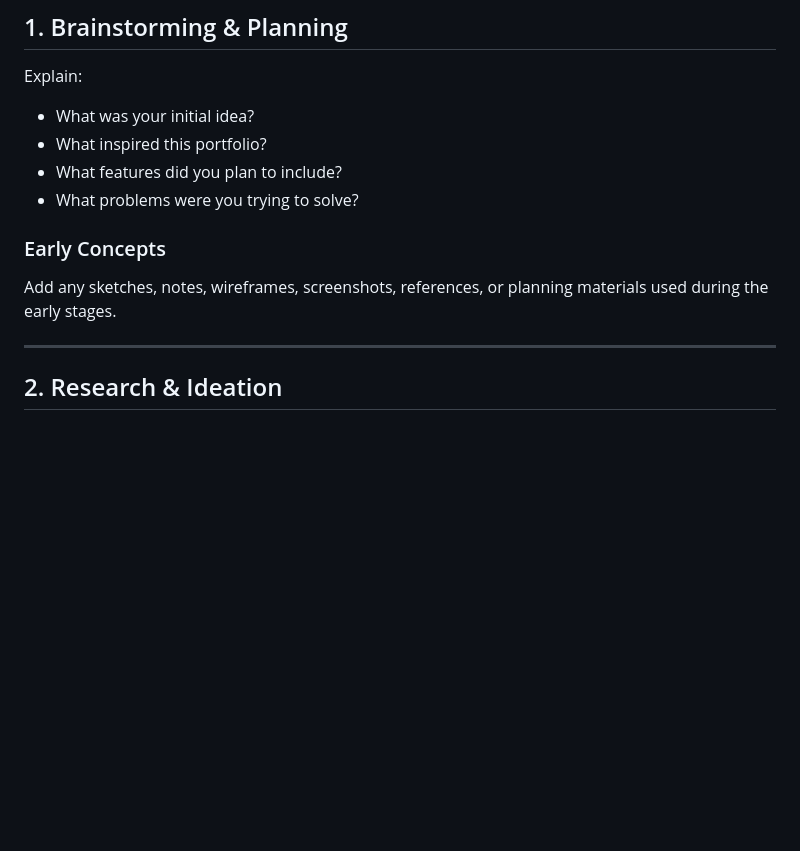
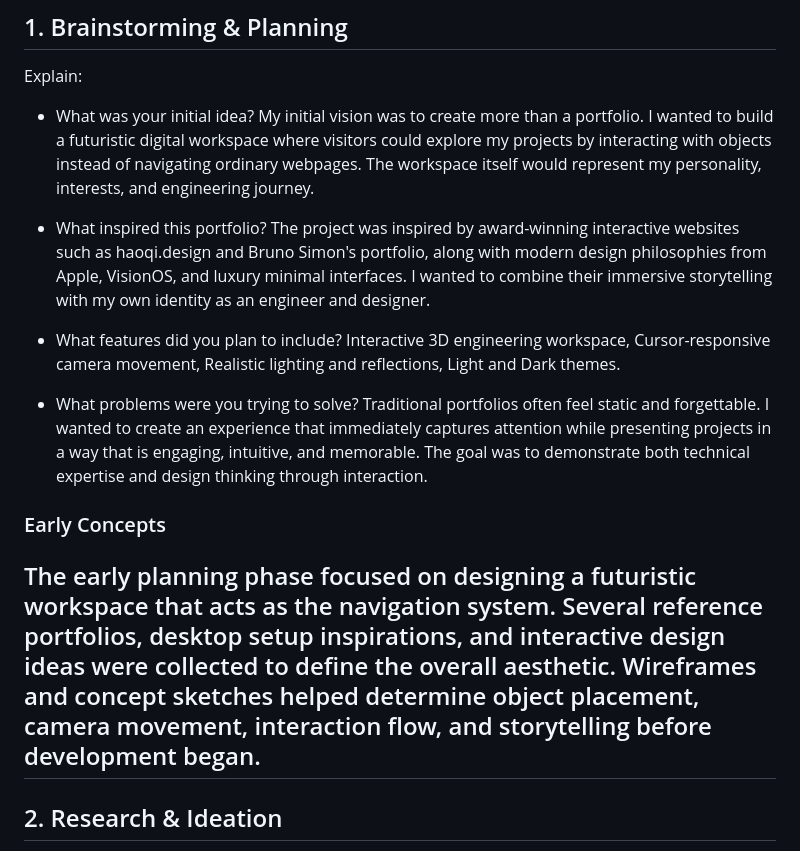
Before and after one commit to kalyanir2807-blip/KR-PORTFOLIO, a Markdown page: README.md, the part around the change. Drawn GitHub-style; blank space fills up the shorter version.

```diff
--- a/README.md
+++ b/README.md
@@ -34,14 +34,23 @@ Showcase engineering projects through immersive 3D interactions.
 Explain:
 
 - What was your initial idea?
+My initial vision was to create more than a portfolio. I wanted to build a futuristic digital workspace where visitors could explore my projects by interacting with objects instead of navigating ordinary webpages. The workspace itself would represent my personality, interests, and engineering journey.
+
 - What inspired this portfolio?
+The project was inspired by award-winning interactive websites such as haoqi.design and Bruno Simon's portfolio, along with modern design philosophies from Apple, VisionOS, and luxury minimal interfaces. I wanted to combine their immersive storytelling with my own identity as an engineer and designer.
+
 - What features did you plan to include?
+Interactive 3D engineering workspace,
+Cursor-responsive camera movement,
+Realistic lighting and reflections,
+Light and Dark themes.
+
 - What problems were you trying to solve?
+Traditional portfolios often feel static and forgettable. I wanted to create an experience that immediately captures attention while presenting projects in a way that is engaging, intuitive, and memorable. The goal was to demonstrate both technical expertise and design thinking through interaction.
 
 ### Early Concepts
 
-Add any sketches, notes, wireframes, screenshots, references, or planning materials used during the early stages.
-
+The early planning phase focused on designing a futuristic workspace that acts as the navigation system. Several reference portfolios, desktop setup inspirations, and interactive design ideas were collected to define the overall aesthetic. Wireframes and concept sketches helped determine object placement, camera movement, interaction flow, and storytelling before development began.
 ---
 
 ## 2. Research & Ideation
```
